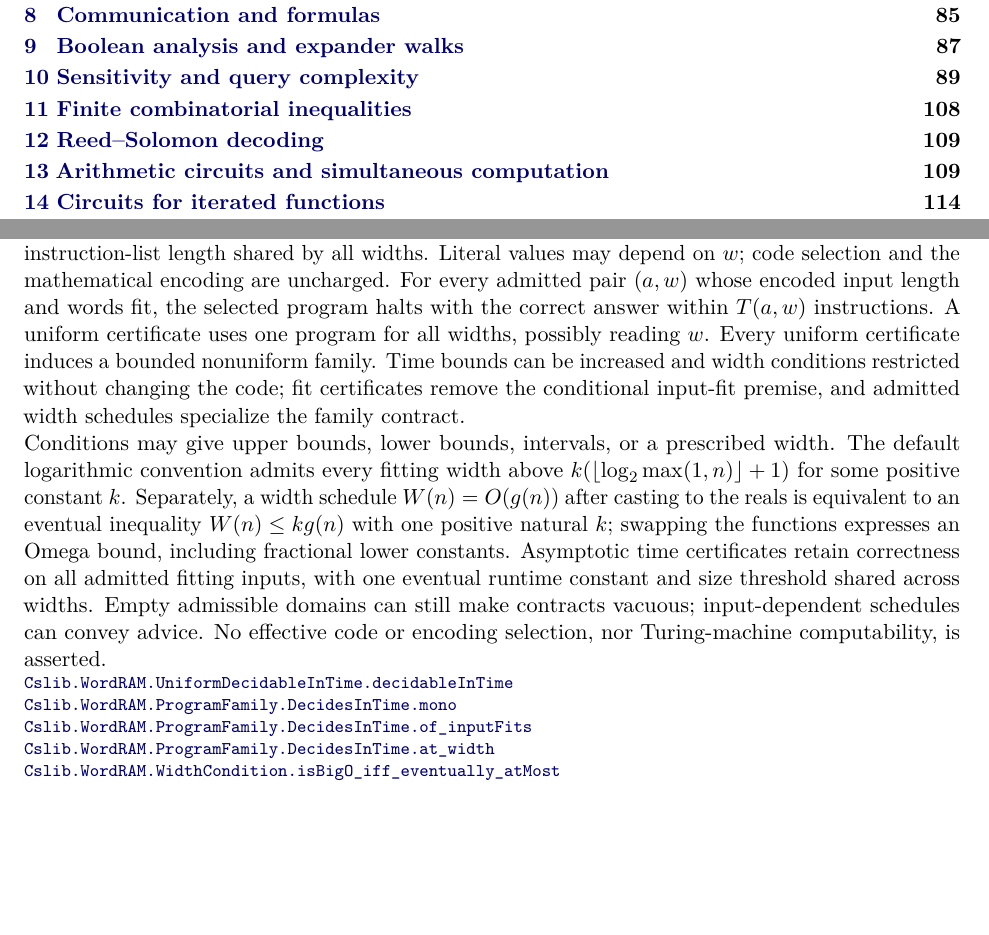
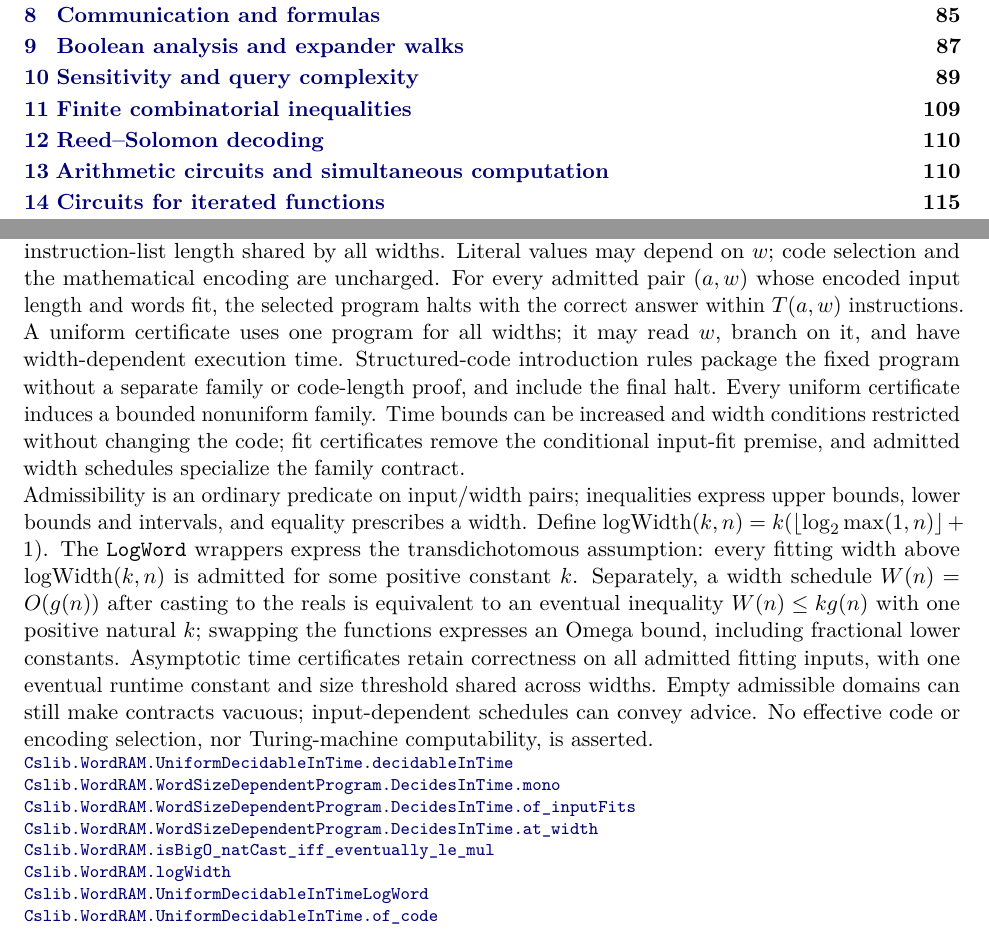
Before and after one commit to SamuelSchlesinger/complexitylib2, a LaTeX document (paper/main.tex, which reads paper/sections/query.tex): two parts of pages 1 and 91 of 140 before the commit and two parts of pages 1 and 92 of 141 after it, joined at a grey line, cut so that both start at the same text, the shorter picture padded with empty space. Compiled offline with pdfLaTeX.

Commit message:
doc(wordram): clarify uniform programs and word-size assumptions
Describe ordinary width predicates, introduce logWidth before the LogWord
convention, and spell out how one fixed program may read and branch on word size.
Document the uniform structured-code convenience rules and their final-halt cost.
Update 15 declaration links to source revision
36ecb6397ada8422e989ce480b4acff642e62824 and the final public names and line numbers.

AI assistance: Codex session root-wordram-20261022 authored the prose.
Independent Codex reviewer wordram-wordsize-final-review-20261022 approved the
theorem-index quantifiers, models, bounds, limitations and declaration targets
for manifest 2d0a59104d9f45d958ade40aacd44270d2491ffd5c19b2043542da8ef1c892ce;
reviewed query.tex SHA256 cfe7b408de9dc2859004fe4f213d6a86fa50b1cda532331fcf7582fa882925f4.
The only subsequent change replaces WORDRAM_REVISION metadata with the source SHA.
No findings or unresolved objections; AI review is not human editorial approval.

Local PDF built successfully. Rendered pages 91-93 and 103 inspected and verified
pixel-identical after SHA substitution. All 15 links checked against committed
source declarations and PDF annotations. CI artifact review remains before
eventual integration; no external PR or issue writes were authorized or performed.

```diff
--- a/paper/sections/query.tex
+++ b/paper/sections/query.tex
@@ -113,25 +113,33 @@ certificate selects one program $P_w$ for each width, with one register count an
 instruction-list length shared by all widths. Literal values may depend on $w$; code selection
 and the mathematical encoding are uncharged. For every admitted pair $(a,w)$ whose encoded
 input length and words fit, the selected program halts with the correct answer within $T(a,w)$
-instructions. A uniform certificate uses one program for all widths, possibly reading $w$.
+instructions. A uniform certificate uses one program for all widths; it may read $w$, branch on
+it, and have width-dependent execution time. Structured-code introduction rules package the
+fixed program without a separate family or code-length proof, and include the final halt.
 Every uniform certificate induces a bounded nonuniform family. Time bounds can be increased
 and width conditions restricted without changing the code; fit certificates remove the
 conditional input-fit premise, and admitted width schedules specialize the family contract.
 
-Conditions may give upper bounds, lower bounds, intervals, or a prescribed width. The default
-logarithmic convention admits every fitting width above $k(\lfloor\log_2\max(1,n)\rfloor+1)$ for some
-positive constant $k$. Separately, a width schedule $W(n)=O(g(n))$ after casting to the reals is
+Admissibility is an ordinary predicate on input/width pairs; inequalities express upper bounds,
+lower bounds and intervals, and equality prescribes a width. Define
+$\operatorname{logWidth}(k,n)=k(\lfloor\log_2\max(1,n)\rfloor+1)$.
+The \texttt{LogWord} wrappers express the transdichotomous assumption: every fitting width
+above $\operatorname{logWidth}(k,n)$ is admitted for some positive constant $k$.
+Separately, a width schedule $W(n)=O(g(n))$ after casting to the reals is
 equivalent to an eventual inequality $W(n)\le k g(n)$ with one positive natural $k$; swapping the
 functions expresses an Omega bound, including fractional lower constants. Asymptotic time
 certificates retain correctness on all admitted fitting inputs, with one eventual runtime
 constant and size threshold shared across widths. Empty admissible domains can still make
 contracts vacuous; input-dependent schedules can convey advice. No effective code or encoding
 selection, nor Turing-machine computability, is asserted.
-\declat{d0f8ddfdf47fadb21afc027893dd376215251987}{Complexity/Computability/WordRAM/Time.lean}{238}{Cslib.WordRAM.UniformDecidableInTime.decidableInTime}
-\declat{d0f8ddfdf47fadb21afc027893dd376215251987}{Complexity/Computability/WordRAM/Time.lean}{179}{Cslib.WordRAM.ProgramFamily.DecidesInTime.mono}
-\declat{d0f8ddfdf47fadb21afc027893dd376215251987}{Complexity/Computability/WordRAM/Time.lean}{185}{Cslib.WordRAM.ProgramFamily.DecidesInTime.of_inputFits}
-\declat{d0f8ddfdf47fadb21afc027893dd376215251987}{Complexity/Computability/WordRAM/Time.lean}{191}{Cslib.WordRAM.ProgramFamily.DecidesInTime.at_width}
-\declat{d0f8ddfdf47fadb21afc027893dd376215251987}{Complexity/Computability/WordRAM/Time.lean}{130}{Cslib.WordRAM.WidthCondition.isBigO_iff_eventually_atMost}
+\declat{36ecb6397ada8422e989ce480b4acff642e62824}{Complexity/Computability/WordRAM/Time.lean}{216}{Cslib.WordRAM.UniformDecidableInTime.decidableInTime}
+\declat{36ecb6397ada8422e989ce480b4acff642e62824}{Complexity/Computability/WordRAM/Time.lean}{157}{Cslib.WordRAM.WordSizeDependentProgram.DecidesInTime.mono}
+\declat{36ecb6397ada8422e989ce480b4acff642e62824}{Complexity/Computability/WordRAM/Time.lean}{163}{Cslib.WordRAM.WordSizeDependentProgram.DecidesInTime.of_inputFits}
+\declat{36ecb6397ada8422e989ce480b4acff642e62824}{Complexity/Computability/WordRAM/Time.lean}{169}{Cslib.WordRAM.WordSizeDependentProgram.DecidesInTime.at_width}
+\declat{36ecb6397ada8422e989ce480b4acff642e62824}{Complexity/Computability/WordRAM/Time.lean}{110}{Cslib.WordRAM.isBigO_natCast_iff_eventually_le_mul}
+\declat{36ecb6397ada8422e989ce480b4acff642e62824}{Complexity/Computability/WordRAM/Time.lean}{94}{Cslib.WordRAM.logWidth}
+\declat{36ecb6397ada8422e989ce480b4acff642e62824}{Complexity/Computability/WordRAM/Time.lean}{268}{Cslib.WordRAM.UniformDecidableInTimeLogWord}
+\declat{36ecb6397ada8422e989ce480b4acff642e62824}{Complexity/Computability/WordRAM/Compile.lean}{209}{Cslib.WordRAM.UniformDecidableInTime.of_code}
 \end{result}
 
 \begin{result}
```
Also changed, not shown: paper/sections/query.tex (14 more changed lines).
